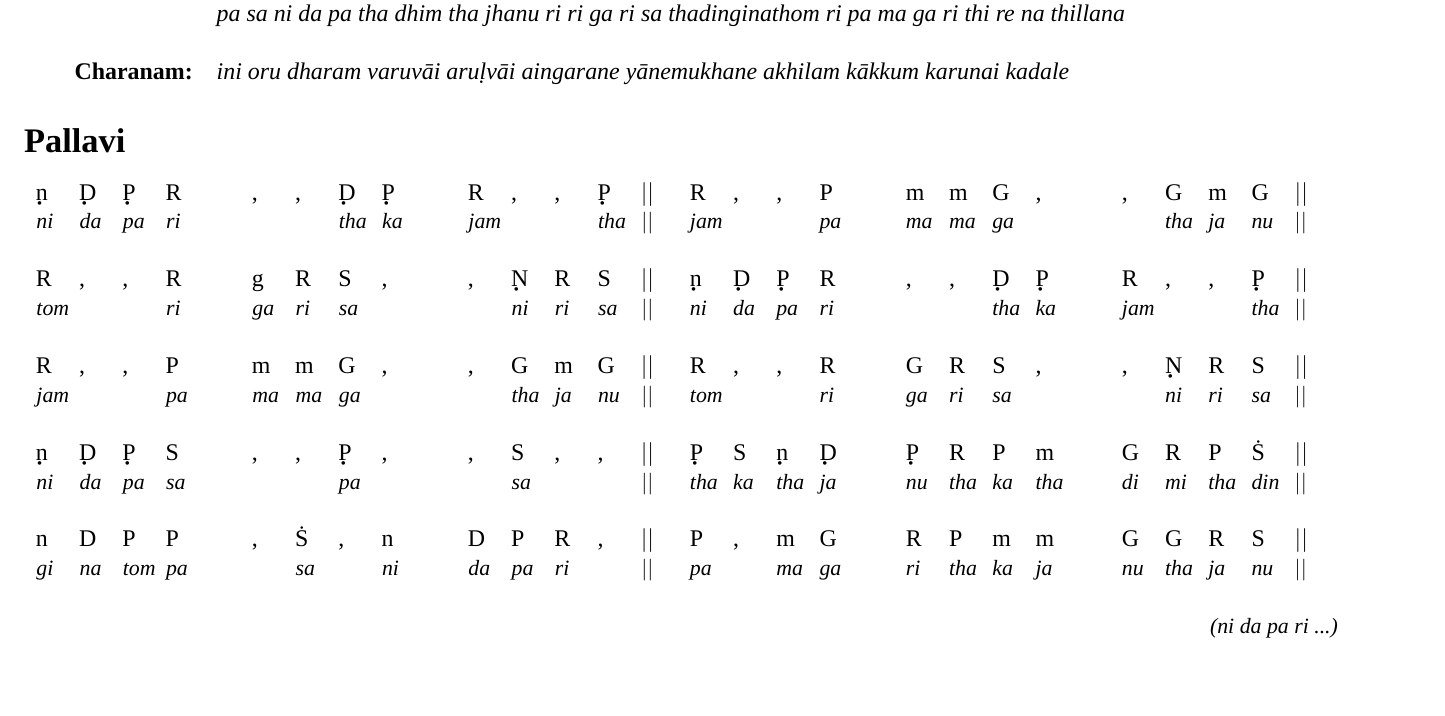
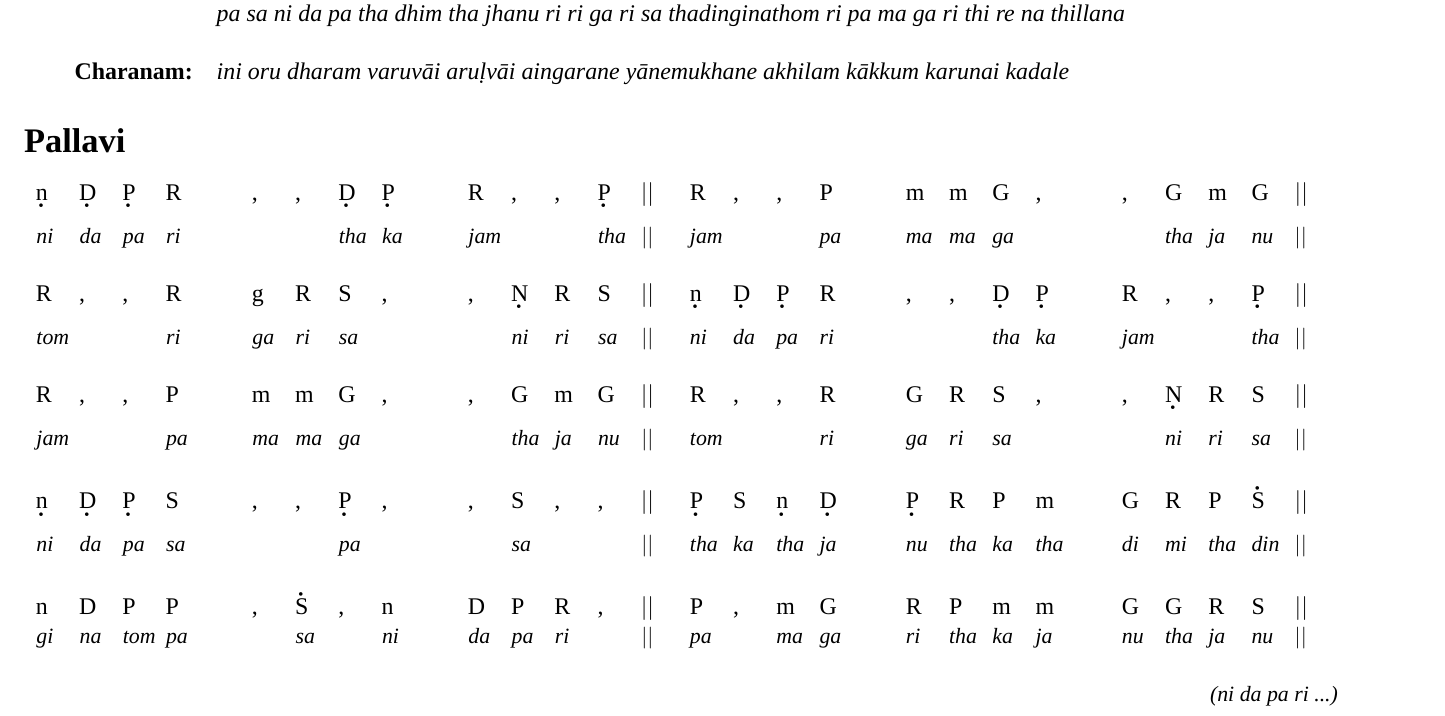
Before and after one commit to srikumarks/notations, a LaTeX document (tex/tillana-dwijavanti-ls.tex, which reads tex/prelude-landscape.tex): part of page 1 of 2, cut so that both start at the same text, the shorter picture padded with empty space. Compiled offline with XeLaTeX; a missing font is replaced by an installed copy or a similar font.

Commit message:
Made octave marking dots clearer by bolding them

```diff
--- a/tex/prelude-landscape.tex
+++ b/tex/prelude-landscape.tex
@@ -5,6 +5,7 @@
 %\usepackage[parfill]{parskip}    % Activate to begin paragraphs with an empty line rather than an indent
 \usepackage{graphicx}
 \usepackage{amssymb}
+\usepackage{amsmath}
 
 % Will Robertson's fontspec.sty can be used to simplify font choices.
 % To experiment, open /Applications/Font Book to examine the fonts provided on Mac OS X,
@@ -35,23 +36,25 @@
 \def \t#1{\makebox[0.15in][l]{#1}}
 \def \s#1{\makebox[\speed][l]{#1}}
 \def \dblspd#1{{\def \speed{0.15in}{\scriptsize #1}}}
+\def \loct#1{\s{$\underset{\mbox{\textbf\.}}{\mbox{#1}}$}}
+\def \uoct#1{\s{$\overset{\mbox{\textbf\d}}{\mbox{#1}}$}}
 
 \def \eight#1{\dblspd{#1}\s{}}
 \def \four#1{#1\s{}}
 \def \Four#1[#2]{#1#2}
 \def \thr#1{#1\s{}}
-\def \Sl {\s{S{\kern-0.5em}\textbf{\d{}}}}
-\def \rl {\s{r{\kern-0.5em}\textbf{\d{}}}}
-\def \Rl {\s{R{\kern-0.5em}\textbf{\d{}}}}
-\def \gl {\s{g{\kern-0.5em}\textbf{\d{}}}}
-\def \Gl {\s{G{\kern-0.5em}\textbf{\d{}}}}
-\def \ml {\s{m{\kern-0.5em}\textbf{\d{}}}}
-\def \Ml {\s{M{\kern-0.6em}\textbf{\d{}}}}
-\def \Pl {\s{P{\kern-0.35em}\textbf{\d{}}}}
-\def \dal {\s{d{\kern-0.35em}\textbf{\d{}}}}
-\def \Dl {\s{D{\kern-0.5em}\textbf{\d{}}}}
-\def \nl {\s{n{\kern-0.35em}\textbf{\d{}}}}
-\def \Nl {\s{N{\kern-0.5em}\textbf{\d{}}}}
+\def \Sl {\loct{S}}
+\def \rl {\loct{r}}
+\def \Rl {\loct{R}}
+\def \gl {\loct{g}}
+\def \Gl {\loct{G}}
+\def \ml {\loct{m}}
+\def \Ml {\loct{M}}
+\def \Pl {\loct{P}}
+\def \dal {\loct{d}}
+\def \Dl {\loct{D}}
+\def \nl {\loct{n}}
+\def \Nl {\loct{N}}
 \def \S {\s{S}}
 \def \r {\s{r}}
 \def \R {\s{R}}
@@ -64,18 +67,18 @@
 \def \D {\s{D}}
 \def \n {\s{n}}
 \def \N {\s{N}}
-\def \Su {\s{\.S}}
-\def \ru {\s{\.r}}
-\def \Ru {\s{\.R}}
-\def \gu {\s{\.g}}
-\def \Gu {\s{\.G}}
-\def \mu {\s{\.m}}
-\def \Mu {\s{\.M}}
-\def \Pu {\s{\.P}}
-\def \dau {\s{\.d}}
-\def \Du {\s{\.D}}
-\def \nu {\s{\.n}}
-\def \Nu {\s{\.N}}
+\def \Su {\uoct{S}}
+\def \ru {\uoct{r}}
+\def \Ru {\uoct{R}}
+\def \gu {\uoct{g}}
+\def \Gu {\uoct{G}}
+\def \mu {\uoct{m}}
+\def \Mu {\uoct{M}}
+\def \Pu {\uoct{P}}
+\def \dau {\uoct{d}}
+\def \Du {\uoct{D}}
+\def \nu {\uoct{n}}
+\def \Nu {\uoct{N}}
 \def \p {\s{,}}
 \def \w {\s{}}
 
```
Also changed, not shown: tex/prelude.tex (+26 -24 lines).
